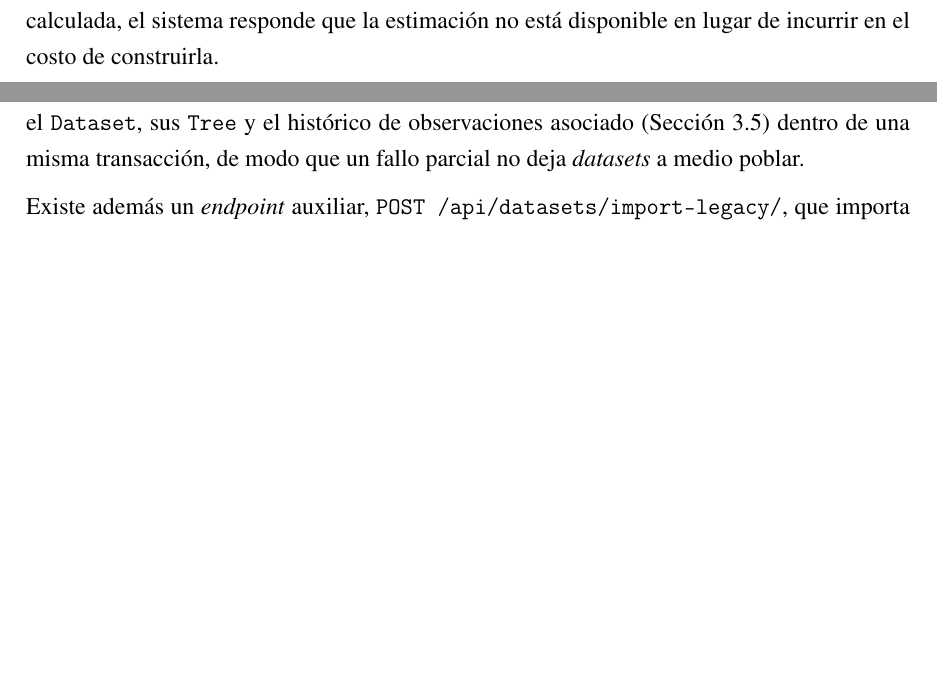
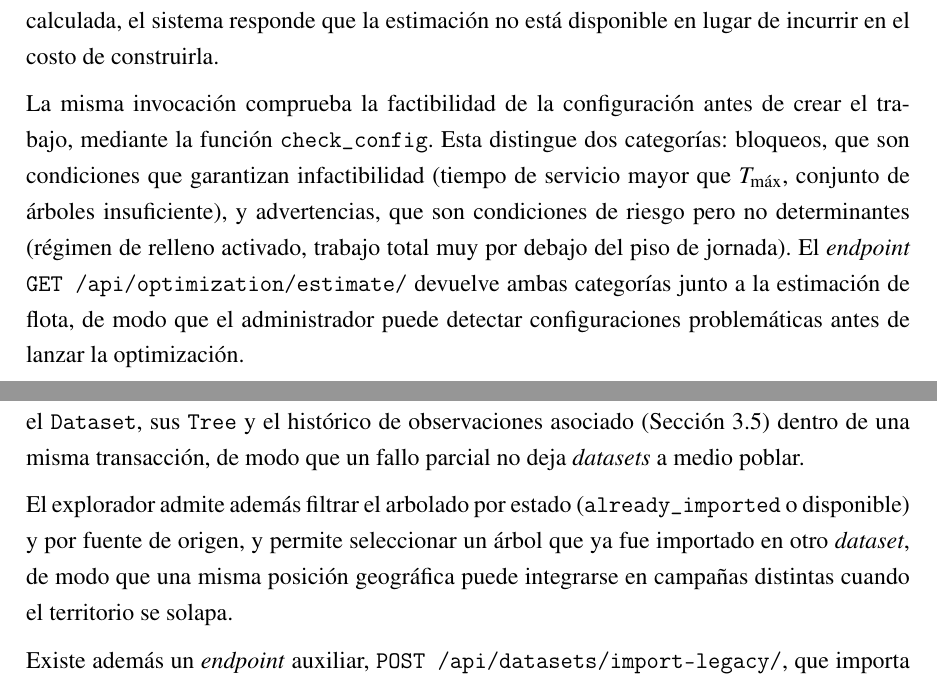
Before and after one commit to AlbertoZuiga/arbocensus, a LaTeX thesis (docs/thesis/main.tex, which reads docs/thesis/secciones/03-diseno.tex): two parts of pages 33 and 39 of 106, joined at a grey line, cut so that both start at the same text, the shorter picture padded with empty space. Compiled offline with pdfLaTeX.

Commit message:
docs(thesis): documentar factibilidad, carga por censador y recomendación
Co-Authored-By: Claude Sonnet 4.6 <noreply@anthropic.com>

```diff
--- a/docs/thesis/secciones/03-diseno.tex
+++ b/docs/thesis/secciones/03-diseno.tex
@@ -484,6 +484,15 @@ costos en caché y no dispara ninguna consulta a OSRM: si el \textit{dataset} a
 tiene matriz calculada, el sistema responde que la estimación no está disponible en
 lugar de incurrir en el costo de construirla.
 
+La misma invocación comprueba la factibilidad de la configuración antes de crear el
+trabajo, mediante la función \texttt{check\_config}. Esta distingue dos categorías:
+bloqueos, que son condiciones que garantizan infactibilidad (tiempo de servicio mayor
+que $T_{\max}$, conjunto de árboles insuficiente), y advertencias, que son condiciones
+de riesgo pero no determinantes (régimen de relleno activado, trabajo total muy por
+debajo del piso de jornada). El \textit{endpoint} \texttt{GET /api/optimization/estimate/}
+devuelve ambas categorías junto a la estimación de flota, de modo que el administrador
+puede detectar configuraciones problemáticas antes de lanzar la optimización.
+
 % ---- 3.3.4 ------------------------------------------------------
 \subsection{\textit{Solver} VRP con \textit{OR-Tools}}
 \label{sec:solver}
@@ -770,6 +779,11 @@ observaciones asociado (Sección~\ref{sec:recenso}) dentro de una misma transacc
 de modo que un fallo parcial no deja \textit{datasets} a medio poblar.
 \end{sloppypar}
 
+El explorador admite además filtrar el arbolado por estado (\texttt{already\_imported}
+o disponible) y por fuente de origen, y permite seleccionar un árbol que ya fue
+importado en otro \textit{dataset}, de modo que una misma posición geográfica puede
+integrarse en campañas distintas cuando el territorio se solapa.
+
 Existe además un \textit{endpoint} auxiliar,
 \texttt{POST /api/datasets/import-legacy/}, que importa un área completa o la
 totalidad de la fuente sin selección previa. No forma parte del flujo del usuario y
```
Also changed, not shown: docs/thesis/secciones/03-diseno.tex (10 more changed lines).
